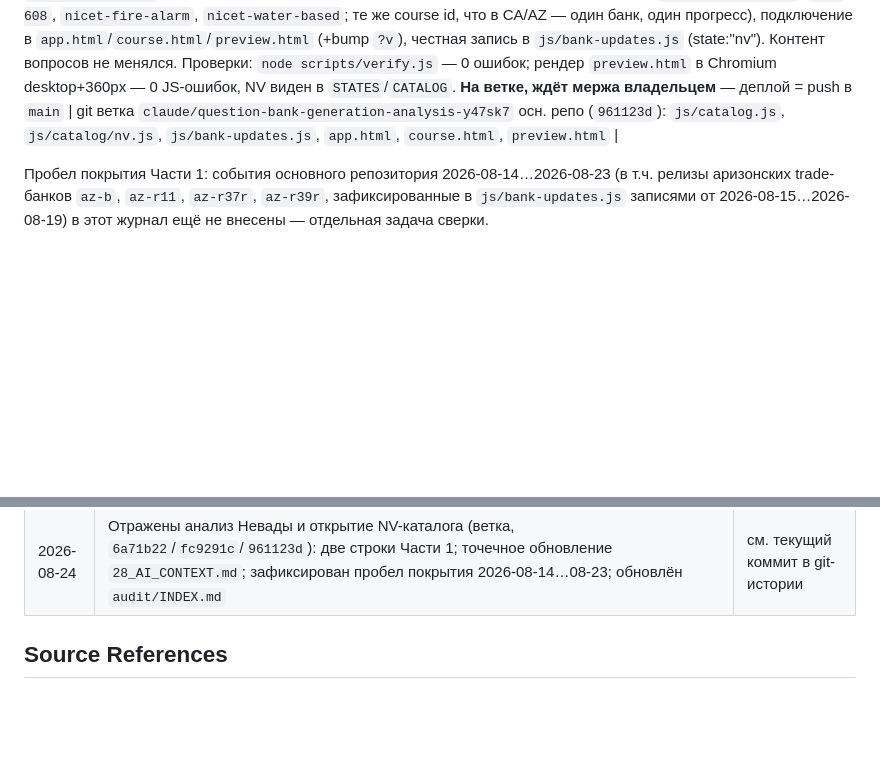
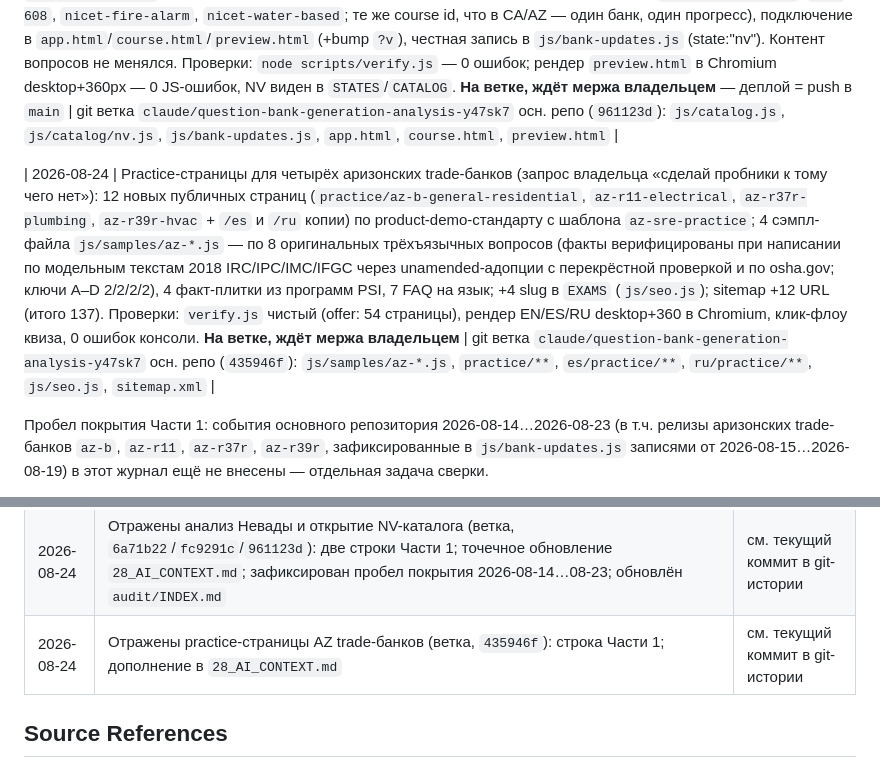
Before and after one commit to lalianamen/licena-docs, a Markdown page: 26_CHANGELOG.md, 2 parts joined by grey strips. Rendered like a GitHub page; blank space fills up the shorter version.

```diff
--- a/26_CHANGELOG.md
+++ b/26_CHANGELOG.md
@@ -62,6 +62,8 @@ Append-only: записи не удаляются и не переписываю
 | 2026-08-24 | Анализ выполнимости генерации банков для Невады (запрос владельца «приступим к открытию Невады»): разобрана экзаменационная система NSCB/PSI (CMS 60 вопросов/75% + trade-экзамены по классификациям) по действующим PSI Candidate Information Bulletins «C» и «B» (оба обновлены 25.03.2026; C получен через API PSI, B скачан владельцем и передан в сессию); проверена доступность открытых первоисточников из песочницы: NRS 624 + NAC 624 (leg.state.nv.us), NEC 2017 / UPC 2018 / UMC 2018 / IBC 2018 / IRC 2018 / ACI 318-14 (up.codes, библиотека Nevada), закон Nevada One Call (nvenergy.com). Вердикт: генерация выполнима; предложенная линейка nv-cms → nv-c2 → nv-c21 → nv-c1d → nv-b. Названные риски: нет открытых текстов точных изданий NFPA (54-2012, 13-2019, 72-2010/13), возможные поправки штата на up.codes, NASCLA-вейвер сужает аудиторию B (вторичные источники) | git ветка `claude/question-bank-generation-analysis-y47sk7` осн. репо (`6a71b22`, `fc9291c`): `docs/content/nv-feasibility.md` |
 | 2026-08-24 | Открытие Невады, шаг 1 (запрос владельца «начни Неваду с добавления банков вопросов по федеральным тестам»): NV добавлена в `STATES` (active), создан `js/catalog/nv.js` — категория Construction с подгруппой free из 4 федеральных банков (`osha-construction`, `epa-608`, `nicet-fire-alarm`, `nicet-water-based`; те же course id, что в CA/AZ — один банк, один прогресс), подключение в `app.html`/`course.html`/`preview.html` (+bump `?v`), честная запись в `js/bank-updates.js` (state:"nv"). Контент вопросов не менялся. Проверки: `node scripts/verify.js` — 0 ошибок; рендер `preview.html` в Chromium desktop+360px — 0 JS-ошибок, NV виден в `STATES`/`CATALOG`. **На ветке, ждёт мержа владельцем** — деплой = push в `main` | git ветка `claude/question-bank-generation-analysis-y47sk7` осн. репо (`961123d`): `js/catalog.js`, `js/catalog/nv.js`, `js/bank-updates.js`, `app.html`, `course.html`, `preview.html` |
 
+| 2026-08-24 | Practice-страницы для четырёх аризонских trade-банков (запрос владельца «сделай пробники к тому чего нет»): 12 новых публичных страниц (`practice/az-b-general-residential`, `az-r11-electrical`, `az-r37r-plumbing`, `az-r39r-hvac` + `/es` и `/ru` копии) по product-demo-стандарту c шаблона `az-sre-practice`; 4 сэмпл-файла `js/samples/az-*.js` — по 8 оригинальных трёхъязычных вопросов (факты верифицированы при написании по модельным текстам 2018 IRC/IPC/IMC/IFGC через unamended-адопции с перекрёстной проверкой и по osha.gov; ключи A–D 2/2/2/2), 4 факт-плитки из программ PSI, 7 FAQ на язык; +4 slug в `EXAMS` (`js/seo.js`); sitemap +12 URL (итого 137). Проверки: `verify.js` чистый (offer: 54 страницы), рендер EN/ES/RU desktop+360 в Chromium, клик-флоу квиза, 0 ошибок консоли. **На ветке, ждёт мержа владельцем** | git ветка `claude/question-bank-generation-analysis-y47sk7` осн. репо (`435946f`): `js/samples/az-*.js`, `practice/**`, `es/practice/**`, `ru/practice/**`, `js/seo.js`, `sitemap.xml` |
+
 Пробел покрытия Части 1: события основного репозитория 2026-08-14…2026-08-23
 (в т.ч. релизы аризонских trade-банков `az-b`, `az-r11`, `az-r37r`, `az-r39r`,
 зафиксированные в `js/bank-updates.js` записями от 2026-08-15…2026-08-19) в
@@ -114,6 +116,7 @@ RU/ES) на ветке `content-banks-src`; армянский язык C-20 в
 | 2026-08-13 | Отражён `llms.txt` (`d181464`): строка Части 1; дополнение в `12_SEO.md` | см. текущий коммит в git-истории |
 | 2026-08-13 | Отражён пилот «золотой шаблон C-10» (`bf78c5a`, ветка): строка Части 1; доки 13_UX/12_SEO будут дополнены после решения владельца о выкатке | см. текущий коммит в git-истории |
 | 2026-08-24 | Отражены анализ Невады и открытие NV-каталога (ветка, `6a71b22`/`fc9291c`/`961123d`): две строки Части 1; точечное обновление `28_AI_CONTEXT.md`; зафиксирован пробел покрытия 2026-08-14…08-23; обновлён `audit/INDEX.md` | см. текущий коммит в git-истории |
+| 2026-08-24 | Отражены practice-страницы AZ trade-банков (ветка, `435946f`): строка Части 1; дополнение в `28_AI_CONTEXT.md` | см. текущий коммит в git-истории |
 
 ## Source References
 
```
Also changed, not shown: 28_AI_CONTEXT.md (+3 -1 lines).
